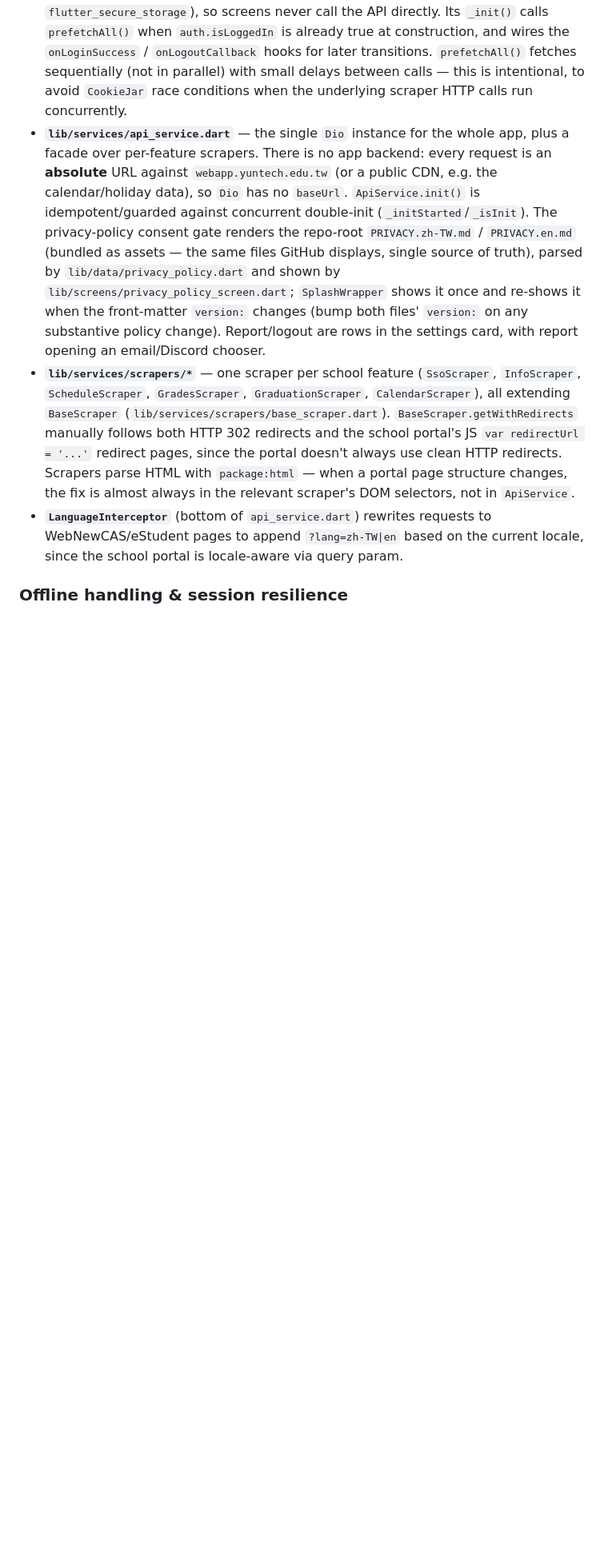
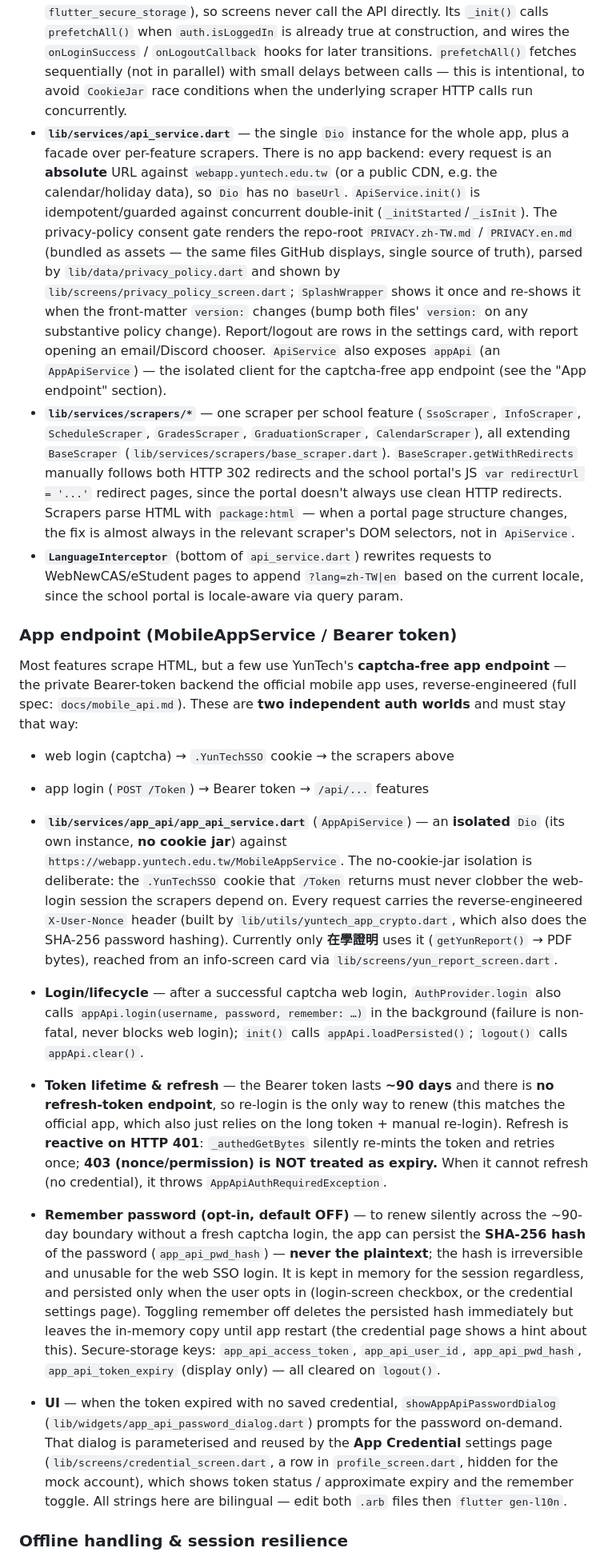
Before and after one commit to Hamsterowo/NYUST-APP, a Markdown page: CLAUDE.md, the part around one of its changes. Shown at 80% size. Drawn GitHub-style; blank space fills up the shorter version.

Commit message:
docs: document the app endpoint (MobileAppService) architecture in CLAUDE.md

```diff
--- a/CLAUDE.md
+++ b/CLAUDE.md
@@ -37,9 +37,21 @@ The app has **no self-hosted backend** — every request goes to school portals
 - **`lib/providers/providers.dart`** — the Riverpod DI root. `authProvider` and `dataProvider` are `ChangeNotifierProvider`s wrapping the `AuthProvider` / `DataProvider` `ChangeNotifier`s below (the login state machine is kept intact rather than rewritten as `Notifier`s). `dataProvider` is created **lazily** — on first read by a data screen — and reads `authProvider` via `ref.read`. Also holds `navIndexProvider` (`StateProvider<int>`, the bottom-nav tab index — replaces the old `NavigationProvider`) and `isOnlineProvider` (`StreamProvider<bool>`, online/offline status from `ConnectivityService`, used by the offline banner). The grade-notification toggle is shared between the settings tab and the grades-screen bell via `GradeNotificationService` (`lib/services/grade_notification_service.dart`); the grades bell opens an in-place bottom sheet (`lib/widgets/grade_notification_sheet.dart`) rather than navigating to settings.
 - **`lib/providers/auth_provider.dart`** — owns the single `ApiService` instance, session state, login/logout, and a secure-storage-cached copy of user info. Exposes `onLoginSuccess` / `onLogoutCallback` hooks that `DataProvider` wires itself into.
 - **`lib/providers/data_provider.dart`** — subscribes to the repository Drift streams and mirrors grades/graduation/schedule into memory (repositories persist to Drift + `flutter_secure_storage`), so screens never call the API directly. Its `_init()` calls `prefetchAll()` when `auth.isLoggedIn` is already true at construction, and wires the `onLoginSuccess` / `onLogoutCallback` hooks for later transitions. `prefetchAll()` fetches sequentially (not in parallel) with small delays between calls — this is intentional, to avoid `CookieJar` race conditions when the underlying scraper HTTP calls run concurrently.
-- **`lib/services/api_service.dart`** — the single `Dio` instance for the whole app, plus a facade over per-feature scrapers. There is no app backend: every request is an **absolute** URL against `webapp.yuntech.edu.tw` (or a public CDN, e.g. the calendar/holiday data), so `Dio` has no `baseUrl`. `ApiService.init()` is idempotent/guarded against concurrent double-init (`_initStarted`/`_isInit`). The privacy-policy consent gate renders the repo-root `PRIVACY.zh-TW.md` / `PRIVACY.en.md` (bundled as assets — the same files GitHub displays, single source of truth), parsed by `lib/data/privacy_policy.dart` and shown by `lib/screens/privacy_policy_screen.dart`; `SplashWrapper` shows it once and re-shows it when the front-matter `version:` changes (bump both files' `version:` on any substantive policy change). Report/logout are rows in the settings card, with report opening an email/Discord chooser.
+- **`lib/services/api_service.dart`** — the single `Dio` instance for the whole app, plus a facade over per-feature scrapers. There is no app backend: every request is an **absolute** URL against `webapp.yuntech.edu.tw` (or a public CDN, e.g. the calendar/holiday data), so `Dio` has no `baseUrl`. `ApiService.init()` is idempotent/guarded against concurrent double-init (`_initStarted`/`_isInit`). The privacy-policy consent gate renders the repo-root `PRIVACY.zh-TW.md` / `PRIVACY.en.md` (bundled as assets — the same files GitHub displays, single source of truth), parsed by `lib/data/privacy_policy.dart` and shown by `lib/screens/privacy_policy_screen.dart`; `SplashWrapper` shows it once and re-shows it when the front-matter `version:` changes (bump both files' `version:` on any substantive policy change). Report/logout are rows in the settings card, with report opening an email/Discord chooser. `ApiService` also exposes `appApi` (an `AppApiService`) — the isolated client for the captcha-free app endpoint (see the "App endpoint" section).
 - **`lib/services/scrapers/*`** — one scraper per school feature (`SsoScraper`, `InfoScraper`, `ScheduleScraper`, `GradesScraper`, `GraduationScraper`, `CalendarScraper`), all extending `BaseScraper` (`lib/services/scrapers/base_scraper.dart`). `BaseScraper.getWithRedirects` manually follows both HTTP 302 redirects and the school portal's JS `var redirectUrl = '...'` redirect pages, since the portal doesn't always use clean HTTP redirects. Scrapers parse HTML with `package:html` — when a portal page structure changes, the fix is almost always in the relevant scraper's DOM selectors, not in `ApiService`.
 - **`LanguageInterceptor`** (bottom of `api_service.dart`) rewrites requests to WebNewCAS/eStudent pages to append `?lang=zh-TW|en` based on the current locale, since the school portal is locale-aware via query param.
+
+### App endpoint (MobileAppService / Bearer token)
+
+Most features scrape HTML, but a few use YunTech's **captcha-free app endpoint** — the private Bearer-token backend the official mobile app uses, reverse-engineered (full spec: `docs/mobile_api.md`). These are **two independent auth worlds** and must stay that way:
+- web login (captcha) → `.YunTechSSO` cookie → the scrapers above
+- app login (`POST /Token`) → Bearer token → `/api/...` features
+
+- **`lib/services/app_api/app_api_service.dart`** (`AppApiService`) — an **isolated** `Dio` (its own instance, **no cookie jar**) against `https://webapp.yuntech.edu.tw/MobileAppService`. The no-cookie-jar isolation is deliberate: the `.YunTechSSO` cookie that `/Token` returns must never clobber the web-login session the scrapers depend on. Every request carries the reverse-engineered `X-User-Nonce` header (built by `lib/utils/yuntech_app_crypto.dart`, which also does the SHA-256 password hashing). Currently only **在學證明** uses it (`getYunReport()` → PDF bytes), reached from an info-screen card via `lib/screens/yun_report_screen.dart`.
+- **Login/lifecycle** — after a successful captcha web login, `AuthProvider.login` also calls `appApi.login(username, password, remember: …)` in the background (failure is non-fatal, never blocks web login); `init()` calls `appApi.loadPersisted()`; `logout()` calls `appApi.clear()`.
+- **Token lifetime & refresh** — the Bearer token lasts **~90 days** and there is **no refresh-token endpoint**, so re-login is the only way to renew (this matches the official app, which also just relies on the long token + manual re-login). Refresh is **reactive on HTTP 401**: `_authedGetBytes` silently re-mints the token and retries once; **403 (nonce/permission) is NOT treated as expiry.** When it cannot refresh (no credential), it throws `AppApiAuthRequiredException`.
+- **Remember password (opt-in, default OFF)** — to renew silently across the ~90-day boundary without a fresh captcha login, the app can persist the **SHA-256 hash** of the password (`app_api_pwd_hash`) — **never the plaintext**; the hash is irreversible and unusable for the web SSO login. It is kept in memory for the session regardless, and persisted only when the user opts in (login-screen checkbox, or the credential settings page). Toggling remember off deletes the persisted hash immediately but leaves the in-memory copy until app restart (the credential page shows a hint about this). Secure-storage keys: `app_api_access_token`, `app_api_user_id`, `app_api_pwd_hash`, `app_api_token_expiry` (display only) — all cleared on `logout()`.
+- **UI** — when the token expired with no saved credential, `showAppApiPasswordDialog` (`lib/widgets/app_api_password_dialog.dart`) prompts for the password on-demand. That dialog is parameterised and reused by the **App Credential** settings page (`lib/screens/credential_screen.dart`, a row in `profile_screen.dart`, hidden for the mock account), which shows token status / approximate expiry and the remember toggle. All strings here are bilingual — edit both `.arb` files then `flutter gen-l10n`.
 
 ### Offline handling & session resilience
 
```
Also changed, not shown: other parts of CLAUDE.md (+1 -1 lines).
